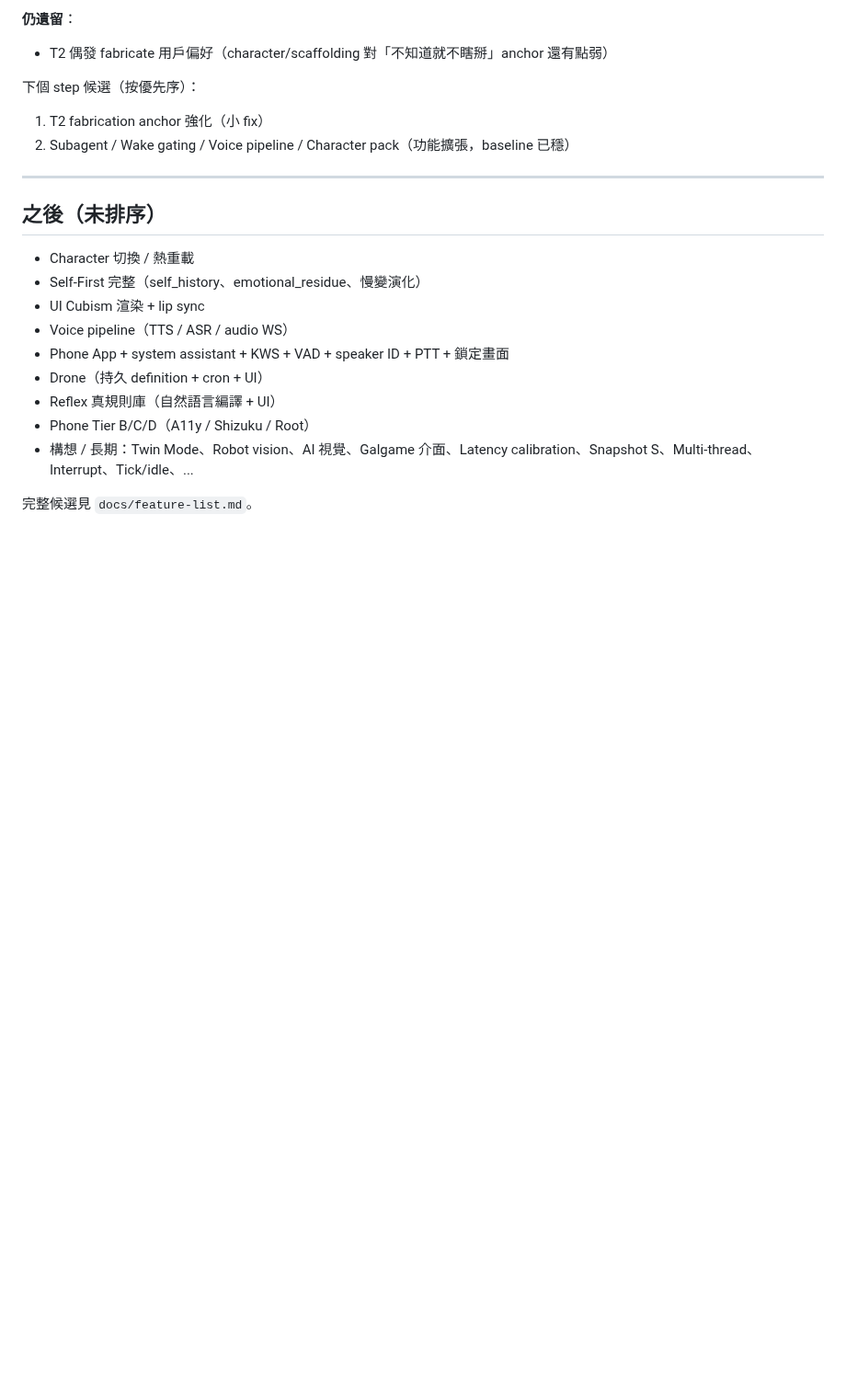
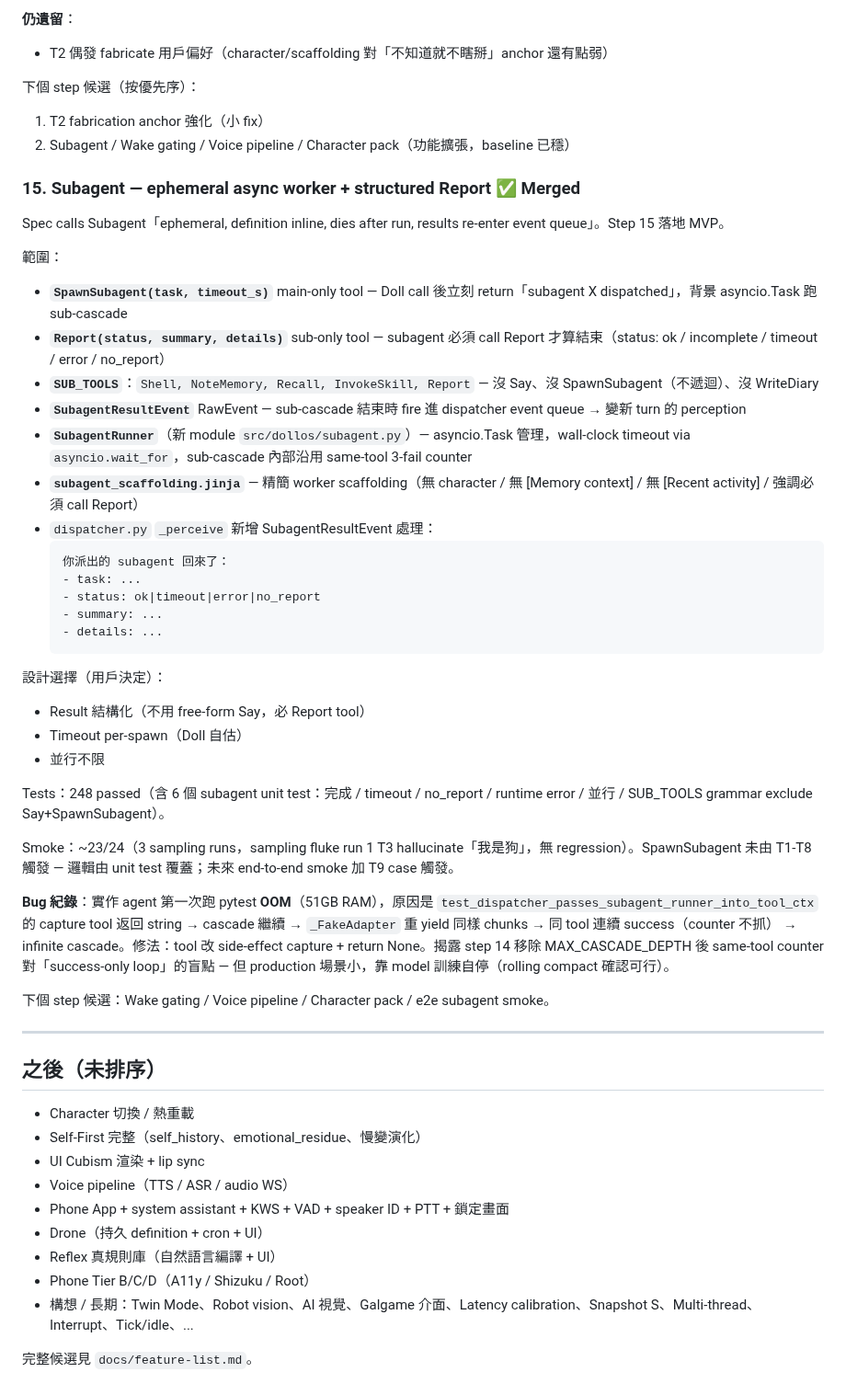
Before and after one commit to ningyos/DollOS, a Markdown page: docs/roadmap.md, the part around the change. Shown at 92% size. Drawn GitHub-style; blank space fills up the shorter version.

Commit message:
docs: sync CLAUDE.md + roadmap with step 15 (Subagent)
CLAUDE.md: add step 15 to merged-plans table; refresh "下一個候選" —
Subagent removed (just shipped); add e2e subagent smoke as small
follow-up.

roadmap.md: full step 15 entry covering scope, design choices, test
results, and the OOM bug found during implementation (capture tool
returning string + _FakeAdapter chunk replay = infinite cascade
that same-tool counter doesn't catch since all calls succeeded).

Co-Authored-By: Claude Opus 4.7 (1M context) <noreply@anthropic.com>

````diff
--- a/docs/roadmap.md
+++ b/docs/roadmap.md
@@ -261,6 +261,39 @@ Step 14 範圍（一個 commit + plan docs，merge `5b6cd79` → `9c79375`）：
 1. T2 fabrication anchor 強化（小 fix）
 2. Subagent / Wake gating / Voice pipeline / Character pack（功能擴張，baseline 已穩）
 
+### 15. Subagent — ephemeral async worker + structured Report  ✅ Merged
+
+Spec calls Subagent「ephemeral, definition inline, dies after run, results re-enter event queue」。Step 15 落地 MVP。
+
+範圍：
+- **`SpawnSubagent(task, timeout_s)`** main-only tool — Doll call 後立刻 return「subagent X dispatched」，背景 asyncio.Task 跑 sub-cascade
+- **`Report(status, summary, details)`** sub-only tool — subagent 必須 call Report 才算結束（status: ok / incomplete / timeout / error / no_report）
+- **`SUB_TOOLS`**：`Shell, NoteMemory, Recall, InvokeSkill, Report` — 沒 Say、沒 SpawnSubagent（不遞迴）、沒 WriteDiary
+- **`SubagentResultEvent`** RawEvent — sub-cascade 結束時 fire 進 dispatcher event queue → 變新 turn 的 perception
+- **`SubagentRunner`**（新 module `src/dollos/subagent.py`）— asyncio.Task 管理，wall-clock timeout via `asyncio.wait_for`，sub-cascade 內部沿用 same-tool 3-fail counter
+- **`subagent_scaffolding.jinja`** — 精簡 worker scaffolding（無 character / 無 [Memory context] / 無 [Recent activity] / 強調必須 call Report）
+- `dispatcher.py` `_perceive` 新增 SubagentResultEvent 處理：
+  ```
+  你派出的 subagent 回來了：
+  - task: ...
+  - status: ok|timeout|error|no_report
+  - summary: ...
+  - details: ...
+  ```
+
+設計選擇（用戶決定）：
+- Result 結構化（不用 free-form Say，必 Report tool）
+- Timeout per-spawn（Doll 自估）
+- 並行不限
+
+Tests：248 passed（含 6 個 subagent unit test：完成 / timeout / no_report / runtime error / 並行 / SUB_TOOLS grammar exclude Say+SpawnSubagent）。
+
+Smoke：~23/24（3 sampling runs，sampling fluke run 1 T3 hallucinate「我是狗」，無 regression）。SpawnSubagent 未由 T1-T8 觸發 — 邏輯由 unit test 覆蓋；未來 end-to-end smoke 加 T9 case 觸發。
+
+**Bug 紀錄**：實作 agent 第一次跑 pytest **OOM**（51GB RAM），原因是 `test_dispatcher_passes_subagent_runner_into_tool_ctx` 的 capture tool 返回 string → cascade 繼續 → `_FakeAdapter` 重 yield 同樣 chunks → 同 tool 連續 success（counter 不抓） → infinite cascade。修法：tool 改 side-effect capture + return None。揭露 step 14 移除 MAX_CASCADE_DEPTH 後 same-tool counter 對「success-only loop」的盲點 — 但 production 場景小，靠 model 訓練自停（rolling compact 確認可行）。
+
+下個 step 候選：Wake gating / Voice pipeline / Character pack / e2e subagent smoke。
+
 ---
 
 ## 之後（未排序）
````
Also changed, not shown: CLAUDE.md (+2 -2 lines).
